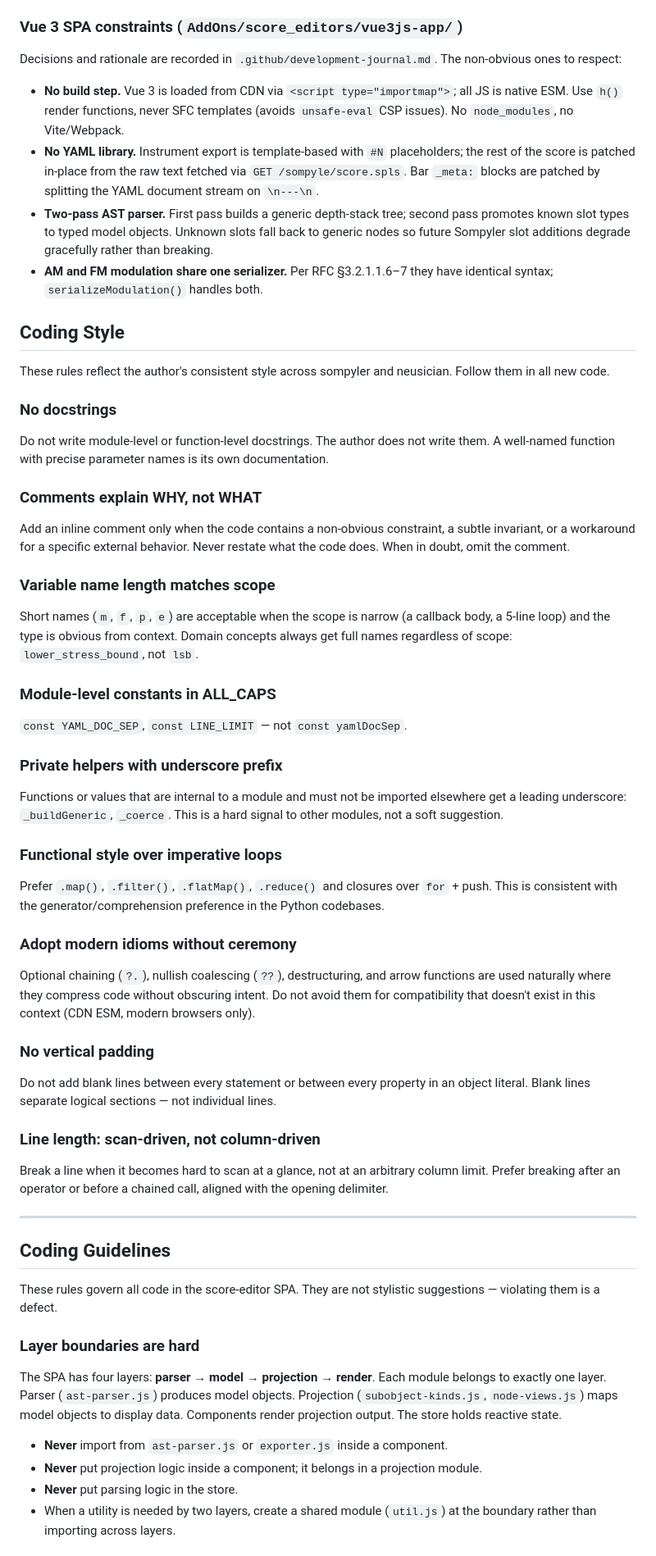
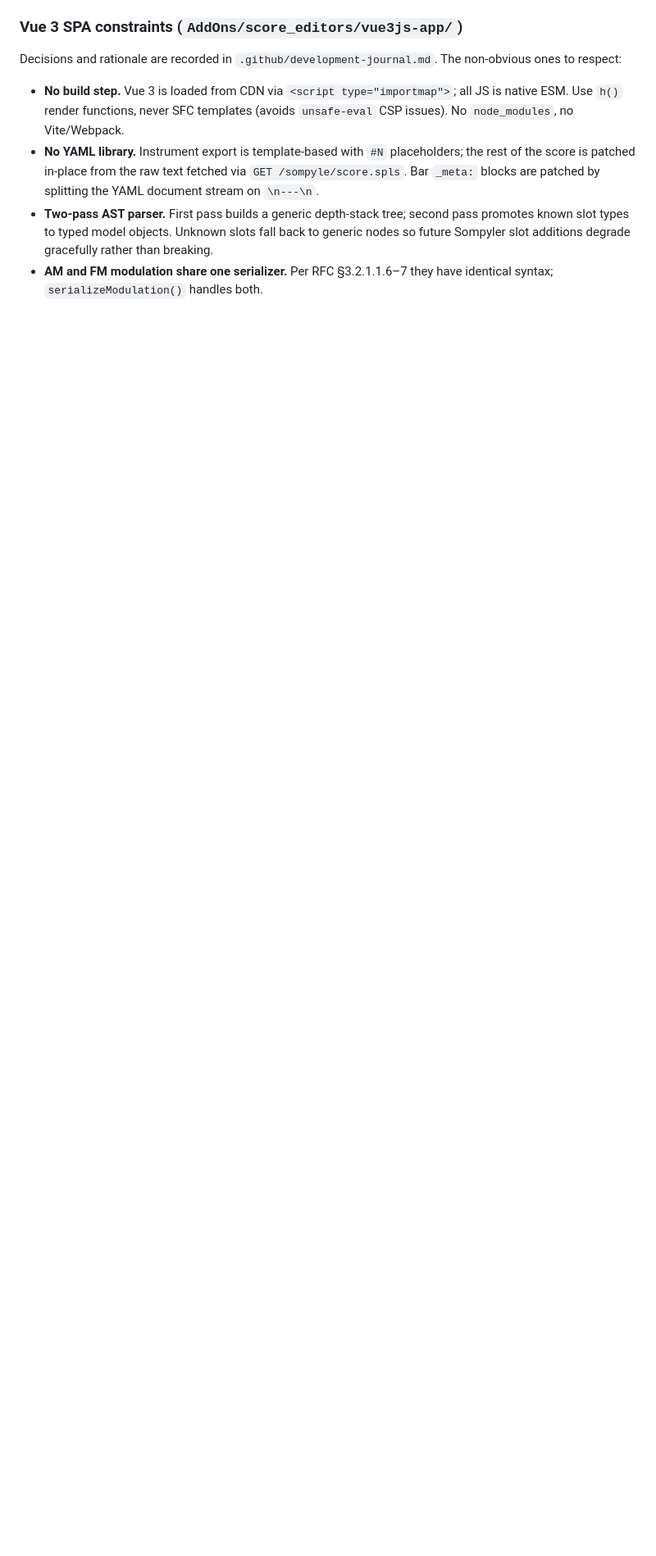
Before and after one commit to c0dev0id/sompAIler, a Markdown page: CLAUDE.md, the part around one of its changes. Shown at 82% size. Drawn GitHub-style; blank space fills up the shorter version.

Commit message:
Revert "CLAUDE.md: add coding style and guidelines sections"
This reverts commit 393643428f075675d78bbf71f7dfbbc9f90660db.

```diff
--- a/CLAUDE.md
+++ b/CLAUDE.md
@@ -122,48 +122,3 @@ Decisions and rationale are recorded in `.github/development-journal.md`. The no
 - **Two-pass AST parser.** First pass builds a generic depth-stack tree; second pass promotes known slot types to typed model objects. Unknown slots fall back to generic nodes so future Sompyler slot additions degrade gracefully rather than breaking.
 - **AM and FM modulation share one serializer.** Per RFC §3.2.1.1.6–7 they have identical syntax; `serializeModulation()` handles both.
 
-## Coding Style
-
-These rules reflect the author's consistent style across sompyler and neusician. Follow them in all new code.
-
-### No docstrings
-Do not write module-level or function-level docstrings. The author does not write them. A well-named function with precise parameter names is its own documentation.
-
-### Comments explain WHY, not WHAT
-Add an inline comment only when the code contains a non-obvious constraint, a subtle invariant, or a workaround for a specific external behavior. Never restate what the code does. When in doubt, omit the comment.
-
-### Variable name length matches scope
-Short names (`m`, `f`, `p`, `e`) are acceptable when the scope is narrow (a callback body, a 5-line loop) and the type is obvious from context. Domain concepts always get full names regardless of scope: `lower_stress_bound`, not `lsb`.
-
-### Module-level constants in ALL_CAPS
-`const YAML_DOC_SEP`, `const LINE_LIMIT` — not `const yamlDocSep`.
-
-### Private helpers with underscore prefix
-Functions or values that are internal to a module and must not be imported elsewhere get a leading underscore: `_buildGeneric`, `_coerce`. This is a hard signal to other modules, not a soft suggestion.
-
-### Functional style over imperative loops
-Prefer `.map()`, `.filter()`, `.flatMap()`, `.reduce()` and closures over `for` + push. This is consistent with the generator/comprehension preference in the Python codebases.
-
-### Adopt modern idioms without ceremony
-Optional chaining (`?.`), nullish coalescing (`??`), destructuring, and arrow functions are used naturally where they compress code without obscuring intent. Do not avoid them for compatibility that doesn't exist in this context (CDN ESM, modern browsers only).
-
-### No vertical padding
-Do not add blank lines between every statement or between every property in an object literal. Blank lines separate logical sections — not individual lines.
-
-### Line length: scan-driven, not column-driven
-Break a line when it becomes hard to scan at a glance, not at an arbitrary column limit. Prefer breaking after an operator or before a chained call, aligned with the opening delimiter.
-
----
-
-## Coding Guidelines
-
-These rules govern all code in the score-editor SPA. They are not stylistic suggestions — violating them is a defect.
-
-### Layer boundaries are hard
-The SPA has four layers: **parser → model → projection → render**. Each module belongs to exactly one layer. Parser (`ast-parser.js`) produces model objects. Projection (`subobject-kinds.js`, `node-views.js`) maps model objects to display data. Components render projection output. The store holds reactive state.
-
-- **Never** import from `ast-parser.js` or `exporter.js` inside a component.
-- **Never** put projection logic inside a component; it belongs in a projection module.
-- **Never** put parsing logic in the store.
-- When a utility is needed by two layers, create a shared module (`util.js`) at the boundary rather than importing across layers.
-
```
Also changed, not shown: other parts of CLAUDE.md (+0 -27 lines).
